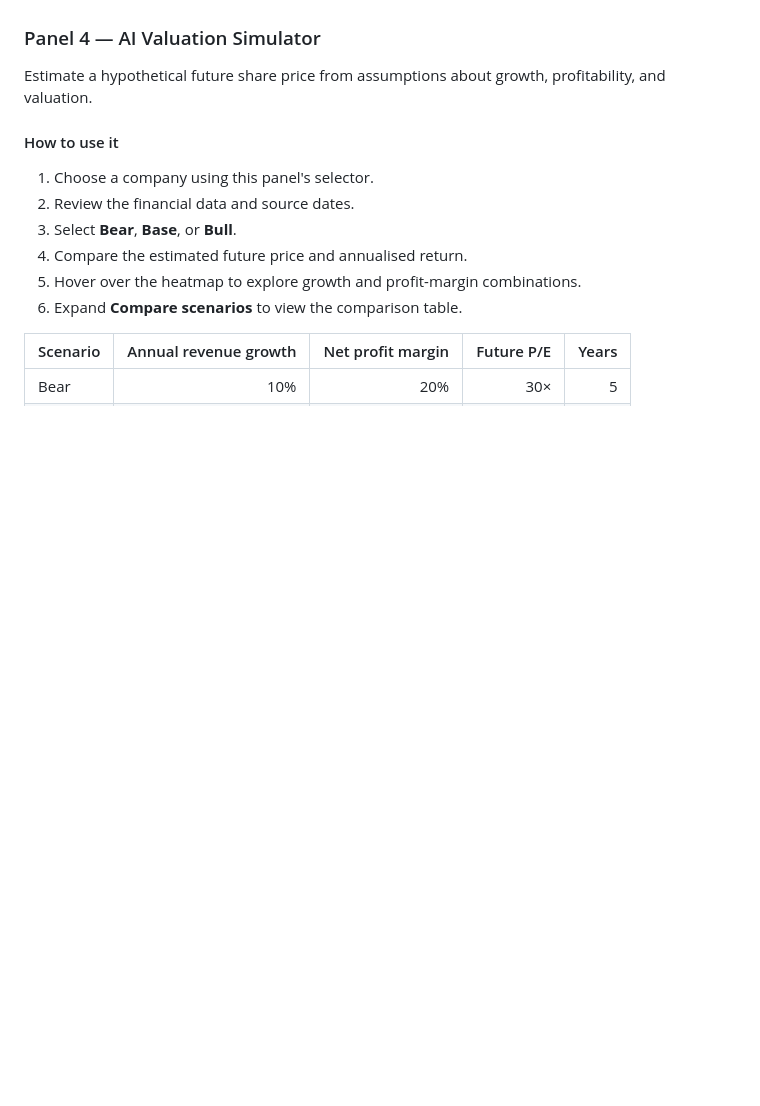
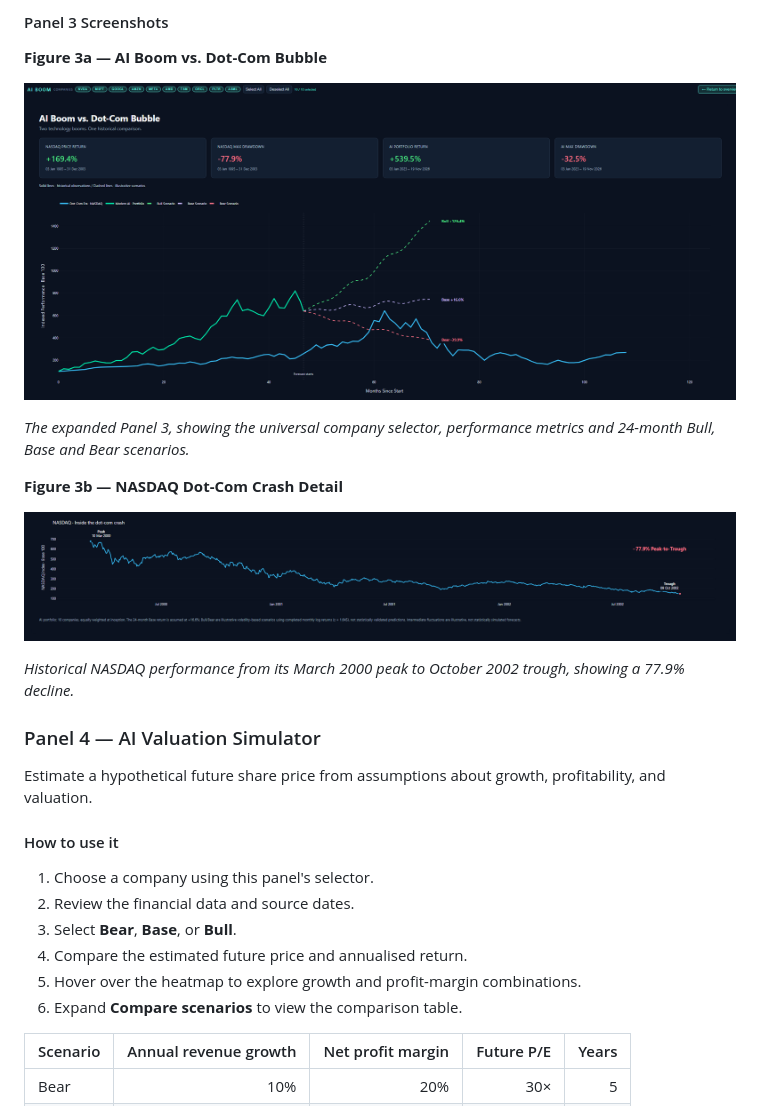
Before and after one commit to davidlambe2006/Group_Project, a Markdown page: README.md, the part around one of its changes. Rendered like a GitHub page; pictures changed too: screenshots/panel3_crash.png (added), screenshots/panel3_main.png (added); blank space fills up the shorter version.

Commit message:
adding screenshots of panel 3 and updated readme

```diff
--- a/README.md
+++ b/README.md
@@ -114,3 +171,17 @@ The Bull, Base, and Bear paths are illustrative scenarios, not validated predict
+#### Panel 3 Screenshots
+
+**Figure 3a — AI Boom vs. Dot-Com Bubble**
+
+![Panel 3 main comparison](screenshots/panel3_main.png)
+
+*The expanded Panel 3, showing the universal company selector, performance metrics and 24-month Bull, Base and Bear scenarios.*
+
+**Figure 3b — NASDAQ Dot-Com Crash Detail**
+
+![NASDAQ crash detail](screenshots/panel3_crash.png)
+
+*Historical NASDAQ performance from its March 2000 peak to October 2002 trough, showing a 77.9% decline.*
+
 
 ### Panel 4 — AI Valuation Simulator
 
```
Also changed, not shown: other parts of README.md (+61 -4 lines).
